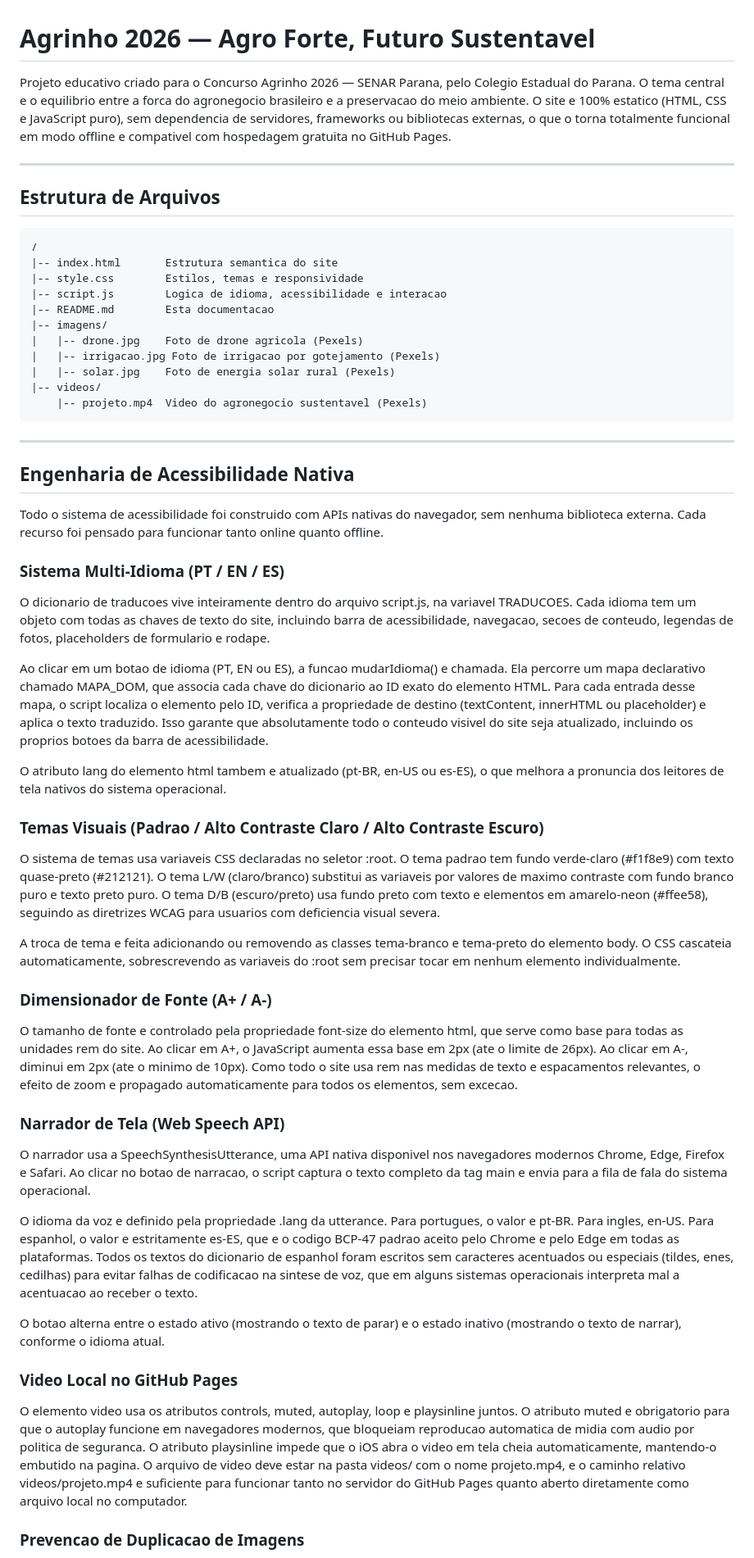
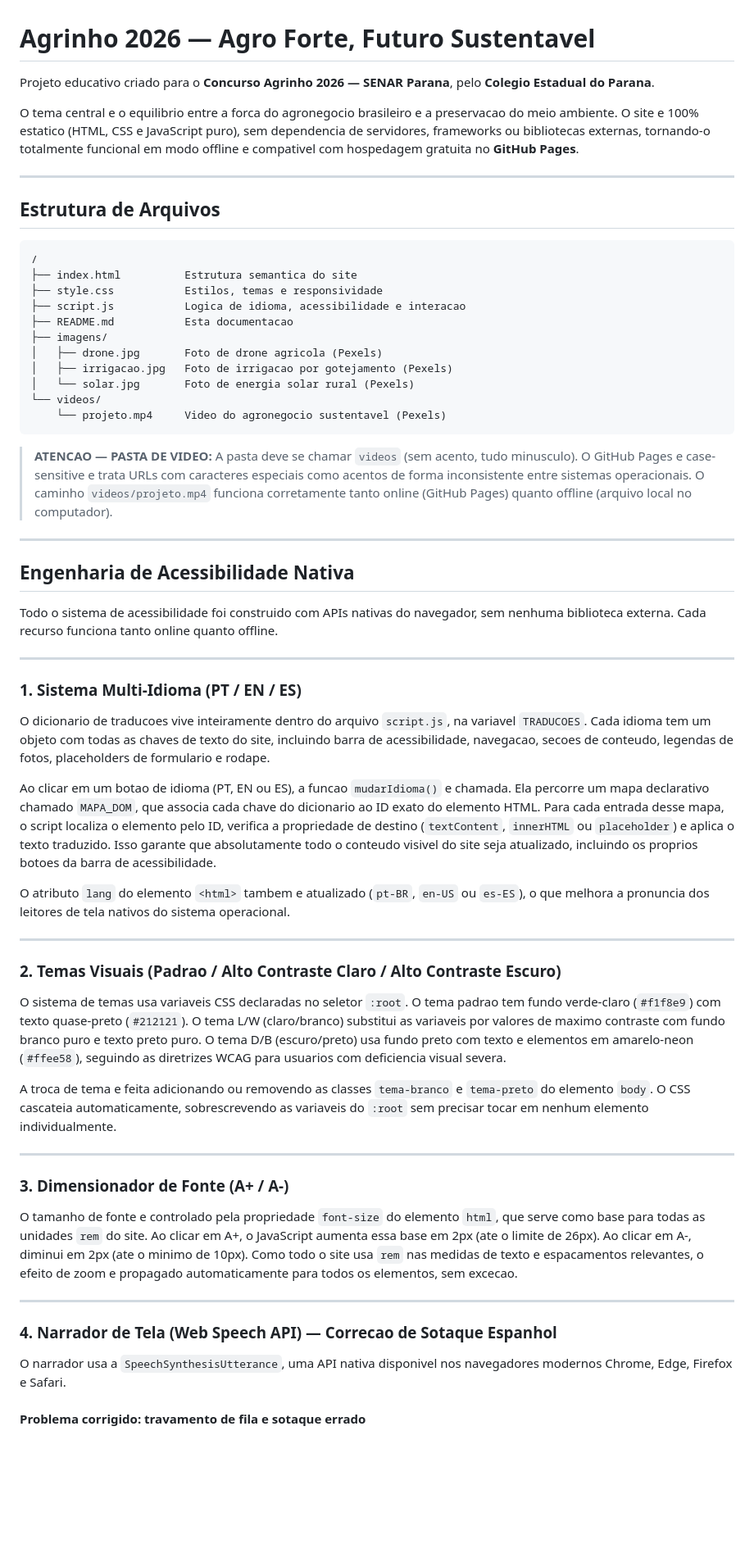
Before and after one commit to izaelcostaoficial/Projeto-Agrinho-2026, a Markdown page: README.md, the part around one of its changes. Shown at 82% size. Drawn GitHub-style; blank space fills up the shorter version.

Commit message:
Revise README for better structure and readability
Updated README.md for improved clarity and formatting.

````diff
--- a/README.md
+++ b/README.md
@@ -1,6 +1,8 @@
 # Agrinho 2026 — Agro Forte, Futuro Sustentavel
 
-Projeto educativo criado para o Concurso Agrinho 2026 — SENAR Parana, pelo Colegio Estadual do Parana. O tema central e o equilibrio entre a forca do agronegocio brasileiro e a preservacao do meio ambiente. O site e 100% estatico (HTML, CSS e JavaScript puro), sem dependencia de servidores, frameworks ou bibliotecas externas, o que o torna totalmente funcional em modo offline e compativel com hospedagem gratuita no GitHub Pages.
+Projeto educativo criado para o **Concurso Agrinho 2026 — SENAR Parana**, pelo **Colegio Estadual do Parana**.
+
+O tema central e o equilibrio entre a forca do agronegocio brasileiro e a preservacao do meio ambiente. O site e 100% estatico (HTML, CSS e JavaScript puro), sem dependencia de servidores, frameworks ou bibliotecas externas, tornando-o totalmente funcional em modo offline e compativel com hospedagem gratuita no **GitHub Pages**.
 
 ---
 
@@ -8,53 +10,55 @@ Projeto educativo criado para o Concurso Agrinho 2026 — SENAR Parana, pelo Col
 
 ```
 /
-|-- index.html       Estrutura semantica do site
-|-- style.css        Estilos, temas e responsividade
-|-- script.js        Logica de idioma, acessibilidade e interacao
-|-- README.md        Esta documentacao
-|-- imagens/
-|   |-- drone.jpg    Foto de drone agricola (Pexels)
-|   |-- irrigacao.jpg Foto de irrigacao por gotejamento (Pexels)
-|   |-- solar.jpg    Foto de energia solar rural (Pexels)
-|-- videos/
-    |-- projeto.mp4  Video do agronegocio sustentavel (Pexels)
+├── index.html          Estrutura semantica do site
+├── style.css           Estilos, temas e responsividade
+├── script.js           Logica de idioma, acessibilidade e interacao
+├── README.md           Esta documentacao
+├── imagens/
+│   ├── drone.jpg       Foto de drone agricola (Pexels)
+│   ├── irrigacao.jpg   Foto de irrigacao por gotejamento (Pexels)
+│   └── solar.jpg       Foto de energia solar rural (Pexels)
+└── videos/
+    └── projeto.mp4     Video do agronegocio sustentavel (Pexels)
 ```
+
+> **ATENCAO — PASTA DE VIDEO:** A pasta deve se chamar `videos` (sem acento, tudo minusculo). O GitHub Pages e case-sensitive e trata URLs com caracteres especiais como acentos de forma inconsistente entre sistemas operacionais. O caminho `videos/projeto.mp4` funciona corretamente tanto online (GitHub Pages) quanto offline (arquivo local no computador).
 
 ---
 
 ## Engenharia de Acessibilidade Nativa
 
-Todo o sistema de acessibilidade foi construido com APIs nativas do navegador, sem nenhuma biblioteca externa. Cada recurso foi pensado para funcionar tanto online quanto offline.
+Todo o sistema de acessibilidade foi construido com APIs nativas do navegador, sem nenhuma biblioteca externa. Cada recurso funciona tanto online quanto offline.
 
-### Sistema Multi-Idioma (PT / EN / ES)
+---
 
-O dicionario de traducoes vive inteiramente dentro do arquivo script.js, na variavel TRADUCOES. Cada idioma tem um objeto com todas as chaves de texto do site, incluindo barra de acessibilidade, navegacao, secoes de conteudo, legendas de fotos, placeholders de formulario e rodape.
+### 1. Sistema Multi-Idioma (PT / EN / ES)
 
-Ao clicar em um botao de idioma (PT, EN ou ES), a funcao mudarIdioma() e chamada. Ela percorre um mapa declarativo chamado MAPA_DOM, que associa cada chave do dicionario ao ID exato do elemento HTML. Para cada entrada desse mapa, o script localiza o elemento pelo ID, verifica a propriedade de destino (textContent, innerHTML ou placeholder) e aplica o texto traduzido. Isso garante que absolutamente todo o conteudo visivel do site seja atualizado, incluindo os proprios botoes da barra de acessibilidade.
+O dicionario de traducoes vive inteiramente dentro do arquivo `script.js`, na variavel `TRADUCOES`. Cada idioma tem um objeto com todas as chaves de texto do site, incluindo barra de acessibilidade, navegacao, secoes de conteudo, legendas de fotos, placeholders de formulario e rodape.
 
-O atributo lang do elemento html tambem e atualizado (pt-BR, en-US ou es-ES), o que melhora a pronuncia dos leitores de tela nativos do sistema operacional.
+Ao clicar em um botao de idioma (PT, EN ou ES), a funcao `mudarIdioma()` e chamada. Ela percorre um mapa declarativo chamado `MAPA_DOM`, que associa cada chave do dicionario ao ID exato do elemento HTML. Para cada entrada desse mapa, o script localiza o elemento pelo ID, verifica a propriedade de destino (`textContent`, `innerHTML` ou `placeholder`) e aplica o texto traduzido. Isso garante que absolutamente todo o conteudo visivel do site seja atualizado, incluindo os proprios botoes da barra de acessibilidade.
 
-### Temas Visuais (Padrao / Alto Contraste Claro / Alto Contraste Escuro)
+O atributo `lang` do elemento `<html>` tambem e atualizado (`pt-BR`, `en-US` ou `es-ES`), o que melhora a pronuncia dos leitores de tela nativos do sistema operacional.
 
-O sistema de temas usa variaveis CSS declaradas no seletor :root. O tema padrao tem fundo verde-claro (#f1f8e9) com texto quase-preto (#212121). O tema L/W (claro/branco) substitui as variaveis por valores de maximo contraste com fundo branco puro e texto preto puro. O tema D/B (escuro/preto) usa fundo preto com texto e elementos em amarelo-neon (#ffee58), seguindo as diretrizes WCAG para usuarios com deficiencia visual severa.
+---
 
-A troca de tema e feita adicionando ou removendo as classes tema-branco e tema-preto do elemento body. O CSS cascateia automaticamente, sobrescrevendo as variaveis do :root sem precisar tocar em nenhum elemento individualmente.
+### 2. Temas Visuais (Padrao / Alto Contraste Claro / Alto Contraste Escuro)
 
-### Dimensionador de Fonte (A+ / A-)
+O sistema de temas usa variaveis CSS declaradas no seletor `:root`. O tema padrao tem fundo verde-claro (`#f1f8e9`) com texto quase-preto (`#212121`). O tema L/W (claro/branco) substitui as variaveis por valores de maximo contraste com fundo branco puro e texto preto puro. O tema D/B (escuro/preto) usa fundo preto com texto e elementos em amarelo-neon (`#ffee58`), seguindo as diretrizes WCAG para usuarios com deficiencia visual severa.
 
-O tamanho de fonte e controlado pela propriedade font-size do elemento html, que serve como base para todas as unidades rem do site. Ao clicar em A+, o JavaScript aumenta essa base em 2px (ate o limite de 26px). Ao clicar em A-, diminui em 2px (ate o minimo de 10px). Como todo o site usa rem nas medidas de texto e espacamentos relevantes, o efeito de zoom e propagado automaticamente para todos os elementos, sem excecao.
+A troca de tema e feita adicionando ou removendo as classes `tema-branco` e `tema-preto` do elemento `body`. O CSS cascateia automaticamente, sobrescrevendo as variaveis do `:root` sem precisar tocar em nenhum elemento individualmente.
 
-### Narrador de Tela (Web Speech API)
+---
 
-O narrador usa a SpeechSynthesisUtterance, uma API nativa disponivel nos navegadores modernos Chrome, Edge, Firefox e Safari. Ao clicar no botao de narracao, o script captura o texto completo da tag main e envia para a fila de fala do sistema operacional.
+### 3. Dimensionador de Fonte (A+ / A-)
 
-O idioma da voz e definido pela propriedade .lang da utterance. Para portugues, o valor e pt-BR. Para ingles, en-US. Para espanhol, o valor e estritamente es-ES, que e o codigo BCP-47 padrao aceito pelo Chrome e pelo Edge em todas as plataformas. Todos os textos do dicionario de espanhol foram escritos sem caracteres acentuados ou especiais (tildes, enes, cedilhas) para evitar falhas de codificacao na sintese de voz, que em alguns sistemas operacionais interpreta mal a acentuacao ao receber o texto.
+O tamanho de fonte e controlado pela propriedade `font-size` do elemento `html`, que serve como base para todas as unidades `rem` do site. Ao clicar em A+, o JavaScript aumenta essa base em 2px (ate o limite de 26px). Ao clicar em A-, diminui em 2px (ate o minimo de 10px). Como todo o site usa `rem` nas medidas de texto e espacamentos relevantes, o efeito de zoom e propagado automaticamente para todos os elementos, sem excecao.
 
-O botao alterna entre o estado ativo (mostrando o texto de parar) e o estado inativo (mostrando o texto de narrar), conforme o idioma atual.
+---
 
-### Video Local no GitHub Pages
+### 4. Narrador de Tela (Web Speech API) — Correcao de Sotaque Espanhol
 
-O elemento video usa os atributos controls, muted, autoplay, loop e playsinline juntos. O atributo muted e obrigatorio para que o autoplay funcione em navegadores modernos, que bloqueiam reproducao automatica de midia com audio por politica de seguranca. O atributo playsinline impede que o iOS abra o video em tela cheia automaticamente, mantendo-o embutido na pagina. O arquivo de video deve estar na pasta videos/ com o nome projeto.mp4, e o caminho relativo videos/projeto.mp4 e suficiente para funcionar tanto no servidor do GitHub Pages quanto aberto diretamente como arquivo local no computador.
+O narrador usa a `SpeechSynthesisUtterance`, uma API nativa disponivel nos navegadores modernos Chrome, Edge, Firefox e Safari.
 
-### Prevencao de Duplicacao de Imagens
+#### Problema corrigido: travamento de fila e sotaque errado
 
````
Also changed, not shown: other parts of README.md (+95 -11 lines).
